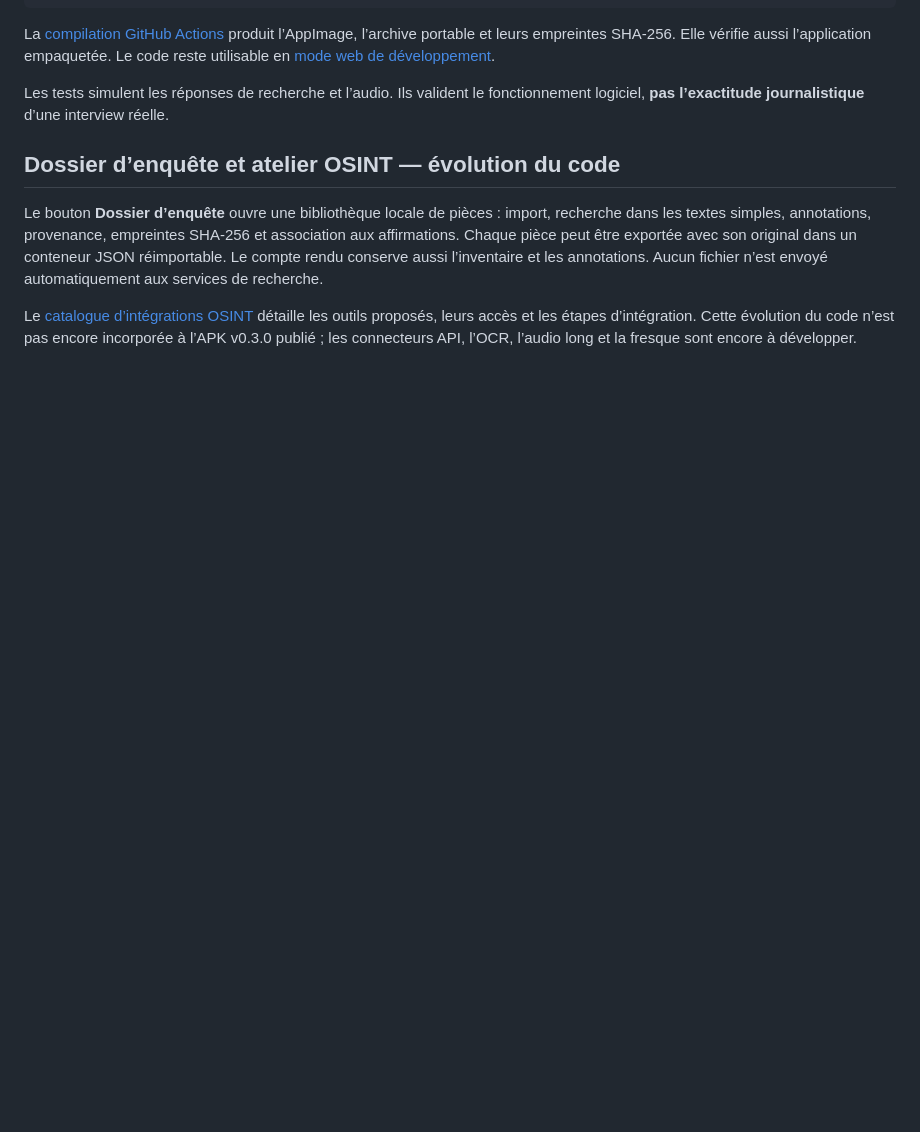
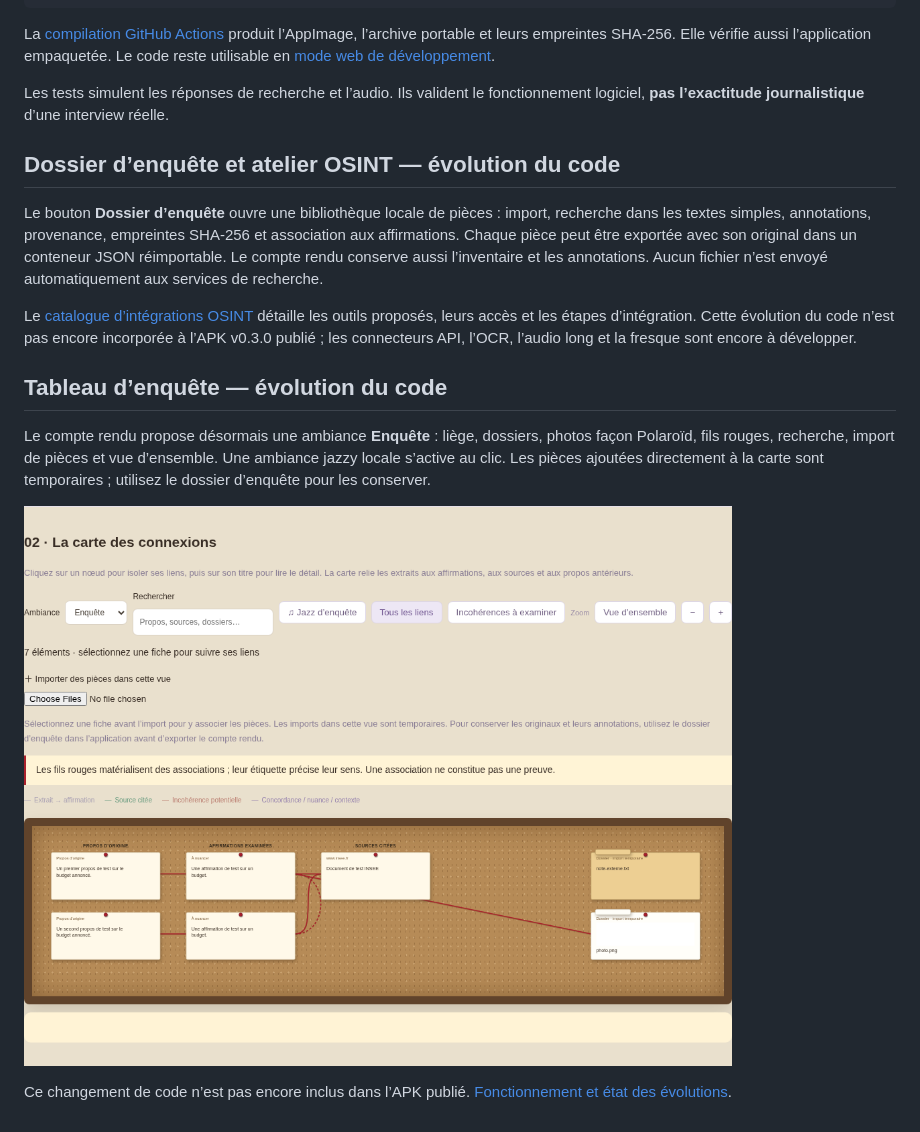
Before and after one commit to grecdel/Interprete, a Markdown page: README.md, the part around the change. Rendered like a GitHub page; pictures changed too: docs/assets/investigation-board.png (added); blank space fills up the shorter version.

Commit message:
Add investigation board theme with search, photo imports and optional jazz

```diff
--- a/README.md
+++ b/README.md
@@ -96,3 +96,11 @@ Les tests simulent les réponses de recherche et l’audio. Ils valident le fonc
 Le bouton **Dossier d’enquête** ouvre une bibliothèque locale de pièces : import, recherche dans les textes simples, annotations, provenance, empreintes SHA-256 et association aux affirmations. Chaque pièce peut être exportée avec son original dans un conteneur JSON réimportable. Le compte rendu conserve aussi l’inventaire et les annotations. Aucun fichier n’est envoyé automatiquement aux services de recherche.
 
 Le [catalogue d’intégrations OSINT](docs/OSINT.md) détaille les outils proposés, leurs accès et les étapes d’intégration. Cette évolution du code n’est pas encore incorporée à l’APK v0.3.0 publié ; les connecteurs API, l’OCR, l’audio long et la fresque sont encore à développer.
+
+## Tableau d’enquête — évolution du code
+
+Le compte rendu propose désormais une ambiance **Enquête** : liège, dossiers, photos façon Polaroïd, fils rouges, recherche, import de pièces et vue d’ensemble. Une ambiance jazzy locale s’active au clic. Les pièces ajoutées directement à la carte sont temporaires ; utilisez le dossier d’enquête pour les conserver.
+
+![Tableau enquête avec données fictives, imports et connexions](docs/assets/investigation-board.png)
+
+Ce changement de code n’est pas encore inclus dans l’APK publié. [Fonctionnement et état des évolutions](docs/EVOLUTION.md).
```
Also changed, not shown: docs/EVOLUTION.md (+12 -0 lines), 6 other files.
